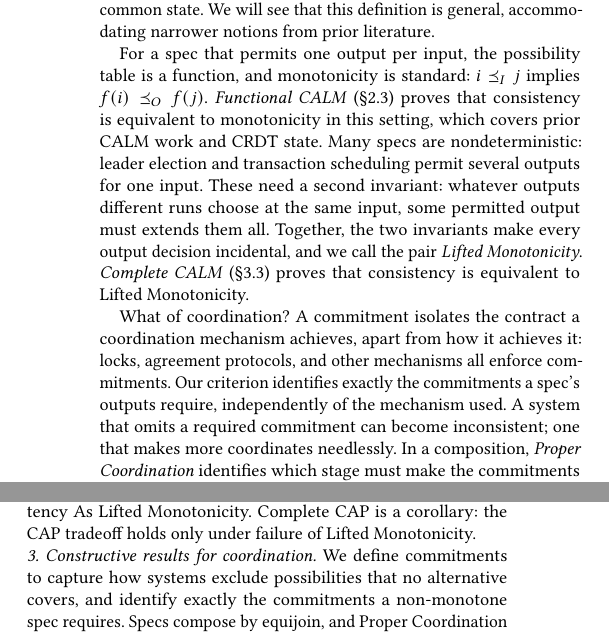
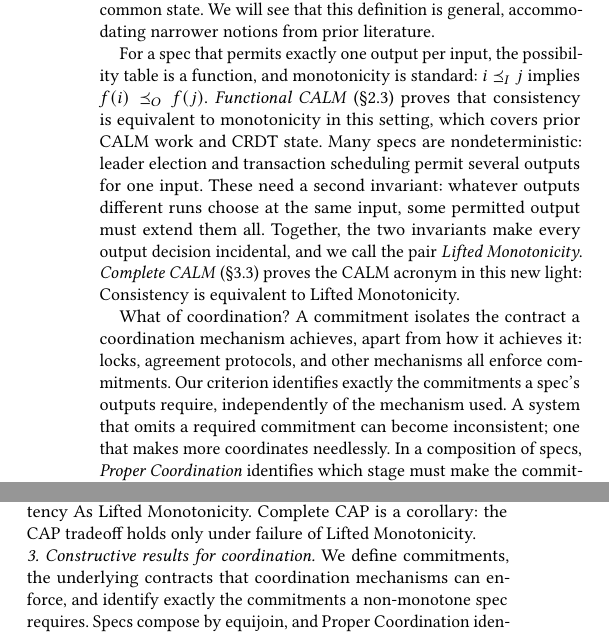
Before and after one commit to jhellerstein/coord-criterion, a LaTeX document (cidr.tex): two parts of the columns of page 2 of 13, joined at a grey line, cut so that both start at the same text. Compiled offline with pdfLaTeX.

Commit message:
polish intro

```diff
--- a/cidr.tex
+++ b/cidr.tex
@@ -243,24 +243,24 @@ executions are \emph{confluent}: states reached along different paths can be
 brought to a common state.  We will see that this definition is general,
 accommodating narrower notions from prior literature.
 
-For a spec that permits one output per input, the possibility table is a
+For a spec that permits exactly one output per input, the possibility table is a
 function, and monotonicity is standard: $i\InputOrd j$ implies
 $f(i)\OutputOrd f(j)$.  \emph{Functional CALM} (\S\ref{sec:functional-calm-theorem})
 proves that consistency is equivalent to monotonicity in this setting, which
 covers prior CALM work and CRDT state.  Many specs are nondeterministic: leader
 election and transaction scheduling permit several outputs for one input.
 These need a second invariant: whatever outputs different runs choose at the
-same input, some permitted output must \outrel them all.  Together, the two
+same input, some permitted output must \outrelbase them all.  Together, the two
 invariants make every output decision incidental, and we call the pair
 \emph{Lifted Monotonicity}.  \emph{Complete CALM} (\S\ref{sec:complete-calm-theorem})
-proves that consistency is equivalent to Lifted Monotonicity.
+proves the CALM acronym in this new light: Consistency is equivalent to Lifted Monotonicity.
 
 What of coordination?  A \commitment isolates the contract a coordination
 mechanism achieves, apart from how it achieves it: locks, agreement protocols,
 and other mechanisms all enforce \commitments.  Our criterion identifies exactly
 the \commitments a spec's outputs require, independently of the mechanism used.
 A system that omits a required \commitment can become inconsistent; one that
-makes more coordinates needlessly.  In a composition, \emph{Proper Coordination}
+makes more coordinates needlessly.  In a composition of specs, \emph{Proper Coordination}
 identifies which stage must make the \commitments and certifies that later
 stages need none.  In state-machine replication, for example, the consensus log
 makes every \commitment and the replicated store makes none
@@ -288,8 +288,8 @@ We make contributions in four categories:
         the CAP tradeoff holds only under failure of Lifted Monotonicity.
 
 \noindent
-\emph{3. Constructive results for coordination.} We define \commitments to
-        capture how systems exclude possibilities that no alternative covers,
+\emph{3. Constructive results for coordination.} We define \commitments,
+        the underlying contracts that coordination mechanisms can enforce,
         and identify exactly the \commitments a non-monotone spec requires.
         Specs compose by equijoin, and Proper Coordination identifies the stage
         that must make the \commitments, certifying that later stages need
```
Also changed, not shown: cidr.tex (6 more changed lines).
